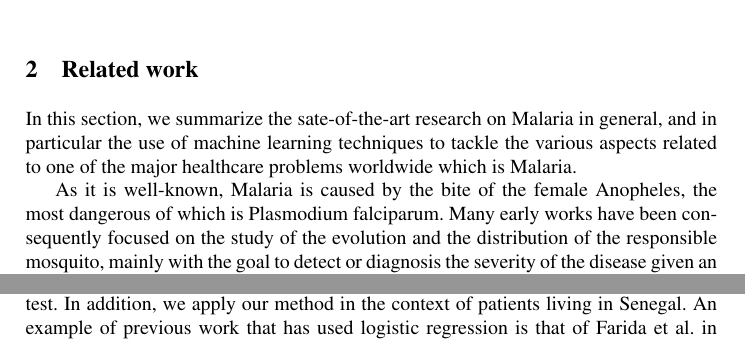
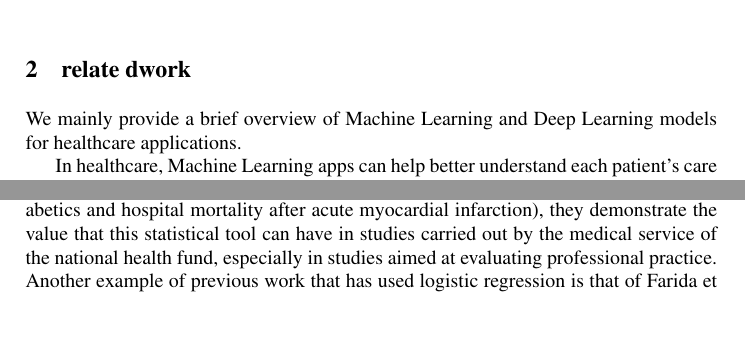
Before and after one commit to weusse/Articles-conf, a LaTeX paper (main.tex, which reads related_work.tex): two parts of page 3 of 12, joined at a grey line, cut at the place of the change, the shorter picture padded with empty space. Compiled offline with pdfLaTeX.

Commit message:
Update related_work.tex

```diff
--- a/related_work.tex
+++ b/related_work.tex
@@ -1,10 +1,3 @@
-\section{Related work}\label{related_work}
-In this section, we summarize the sate-of-the-art research on Malaria in general, and in particular the
-use of machine learning techniques to tackle the various aspects related to one of the
-major healthcare problems worldwide which is Malaria.
+\section{relate dwork}\label{literature}
+We mainly provide a brief overview of Machine Learning and Deep Learning models for healthcare applications.
 
-% Studies on Malaria
-As it is well-known, Malaria is caused by the bite of the female Anopheles, the most dangerous of which
-is Plasmodium falciparum. Many early works have been consequently focused on the study of the evolution and
-the distribution of the responsible mosquito, mainly with the goal to detect or diagnosis the severity of the
-disease given an infected patient \cite{Fe03,Al09}. Recent research on Malaria have largely adopted machine learning
@@ -23,3 +4,4 @@ from various limitations as a classifier. Indeed it can easily overfit or can be
-Even though we both rely on signs and symptoms, the prediction model in \cite{Ug10} differs from ours on numerous facets: our model is built upon
-logistic regression and is trained using also inputs from the quick diagnosis test. In addition, we apply our method in the context of patients living in Senegal.
-An example of previous work that has used logistic regression is that of Farida et al. in \cite{Ad10}. The logistic regression is exploited
+In healthcare, Machine Learning apps can help better understand each patient's care journey, medical decisions, or the impact of new drugs. The survey of \cite{tomar2013survey} explores the usefulness of various data mining techniques such as classification, grouping, association, regression in the health field. This survey also highlights the applications, challenges and future issues of data mining in healthcare. The recommendation regarding the appropriate choice of available data mining technique is also discussed in this article. The authors of [2] explain the fundamental principles of logistic regression and the stages of its application. Using two examples (the quality of follow-up care for diabetics and hospital mortality after acute myocardial infarction), they demonstrate the value that this statistical tool can have in studies carried out by the medical service of the national health fund, especially in studies aimed at evaluating professional practice. Another example of previous work that has used logistic regression is that of Farida et al. \cite{adimi2010towards}. The logistic regression is exploited there for the selection of features in order to construct stable decision trees. The decision trees are then used to predict the severity criteria of Malaria in the context of Afghanistan.
+In [18] Uddin et al, provide a broad overview of the relative performance of different variants of supervised machine learning algorithms for disease prediction. Thus, their results showed that the Support Vector Machine (SVM) algorithm is applied most frequently (in 29 studies) followed by the Naïve Bayes algorithm (in 23 studies). However, the Random Forest (RF) algorithm has shown comparatively higher accuracy. Of the 17 studies where it has been applied, RF has shown the highest accuracy in 9 of them, or 53\%. This was followed by SVM which exceeded 41\% of the studies it considered.\cite{de2018binary} Presents a reference of 7 machine learning algorithms used on binary classification tasks and applied to hospital data. In the study \cite{Ug1} Data mining acts as a solution to many health problems and it is useful for predicting early stage heart disease. The Naive Bayes algorithm is one such data mining technique that helps predict heart disease in patients. Gharehchopogh et al. \cite{gharehchopogh2012application} explain the use of medical data mining in determining methods of medical operation. They show that the decision tree algorithm designed for this case study generates a correct prediction for more than 86\% of test cases.
+Indeed, decision trees based approach has been proposed in Nigeria \cite {ugwu2012application} to predict the occurrence of Malaria given diagnostic data. In the same line of works applying machine learning, in \cite{rajpurkar2017malaria}, Pranav et al. propose Malaria likelihood prediction model built on a deep reinforcement learning (RL) agent. Such a RL predicts the probability of a patient testing positive for Malaria using answers from questions about their household. In the presented approach the authors have also dealt with the problem of determining the right question to ask next as well as the length of the survey, dynamically.
+\subsection{Description des données}
```
Also changed, not shown: related_work.tex (26 more changed lines).
